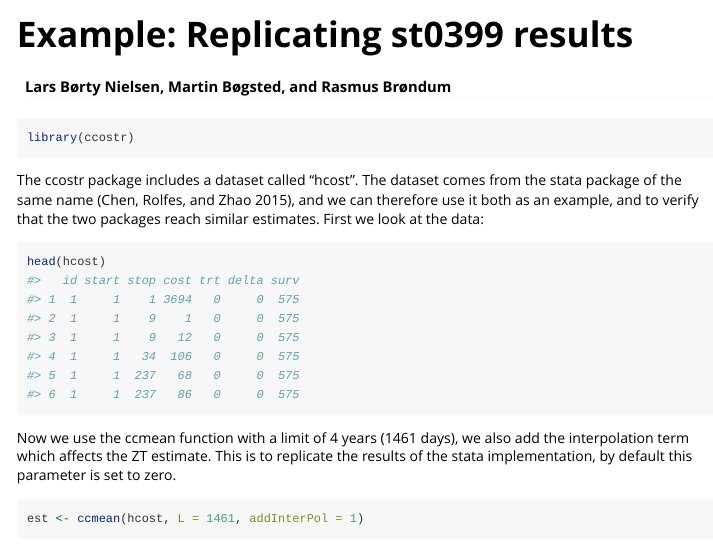
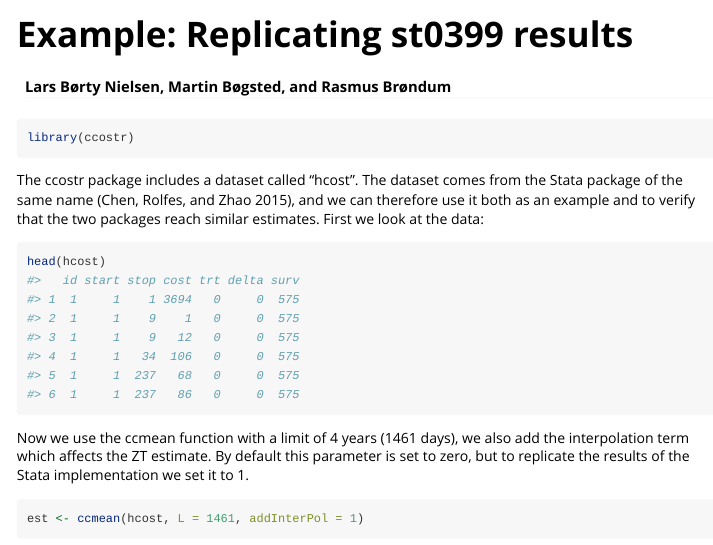
Before and after one commit to CLINDA-AAU/ccostr, an R Markdown document (vignettes/Example.Rmd): the page in a window 1100 px wide, from its top. Rendered offline with R 4.5, knitr and Pandoc, with nearby package versions; some code elsewhere in the file could not run offline; common packages that the code uses without loading them are loaded.

Commit message:
Review of Example.Rmd

````diff
--- a/vignettes/Example.Rmd
+++ b/vignettes/Example.Rmd
@@ -20,14 +20,14 @@ knitr::opts_chunk$set(
 library(ccostr)
 ```
 
+The ccostr package includes a dataset called "hcost". The dataset comes from the Stata package of the same name [@Chen2015], and we can therefore use it both as an example and to verify that the two packages reach similar estimates. First we look at the data:
 
-The ccostr package includes a dataset called "hcost". The dataset comes from the stata package of the same name [@Chen2015], and we can therefore use it both as an example, and to verify that the two packages reach similar estimates. First we look at the data:
 ```{r}
 head(hcost)
 ```
 
+Now we use the ccmean function with a limit of 4 years (1461 days), we also add the interpolation term which affects the ZT estimate. By default this parameter is set to zero, but to replicate the results of the Stata implementation we set it to 1.
 
-Now we use the ccmean function with a limit of 4 years (1461 days), we also add the interpolation term which affects the ZT estimate. This is to replicate the results of the stata implementation, by default this parameter is set to zero.
 ```{r hcost}
 est <- ccmean(hcost, L = 1461, addInterPol = 1)
 est
````
Also changed, not shown: vignettes/Example.Rmd (2 more changed lines).
